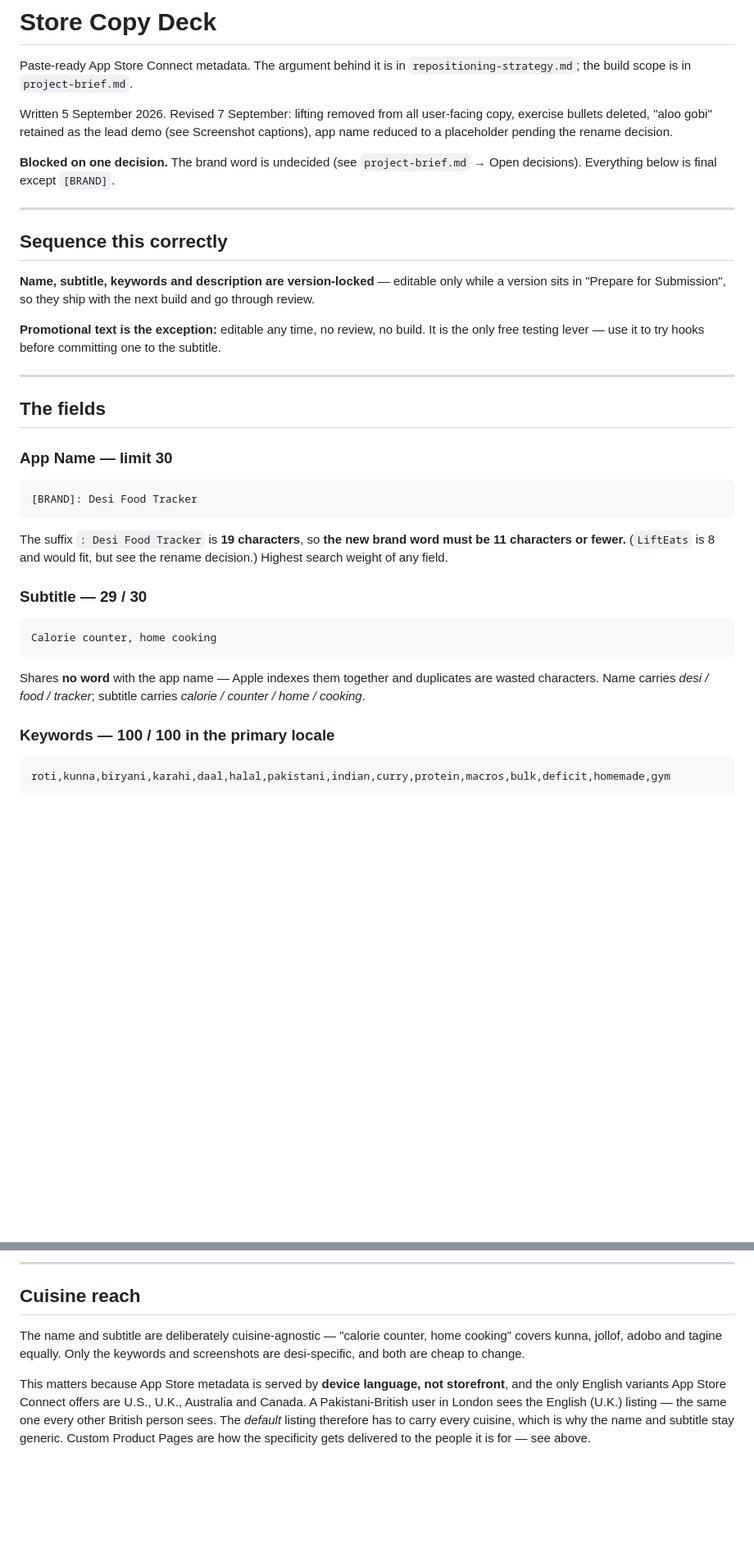
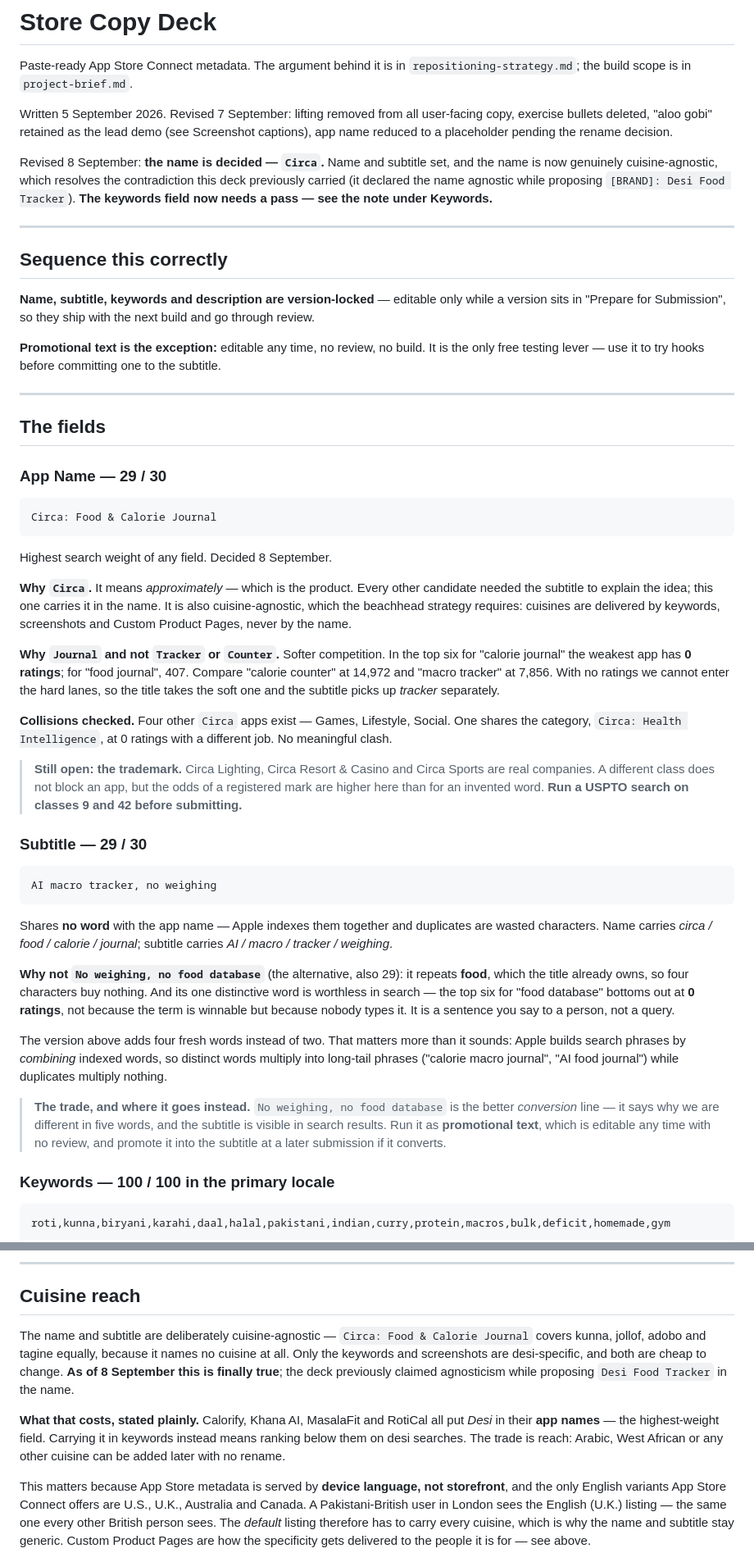
Before and after one commit to Alitariq747/gym-fuel, a Markdown page: store-copy.md, 2 parts joined by grey strips. Shown at 82% size. Drawn GitHub-style; blank space fills up the shorter version.

Commit message:
"Circa: Food & Calorie Journal"

````diff
--- a/store-copy.md
+++ b/store-copy.md
@@ -6,8 +6,11 @@ Paste-ready App Store Connect metadata. The argument behind it is in
 Written 5 September 2026. Revised 7 September: lifting removed from all
 user-facing copy, exercise bullets deleted, "aloo gobi" retained as the lead demo (see Screenshot captions), app name reduced to a placeholder pending the rename decision.
 
-**Blocked on one decision.** The brand word is undecided (see `project-brief.md`
-→ Open decisions). Everything below is final except `[BRAND]`.
+Revised 8 September: **the name is decided — `Circa`.** Name and subtitle set, and
+the name is now genuinely cuisine-agnostic, which resolves the contradiction this
+deck previously carried (it declared the name agnostic while proposing
+`[BRAND]: Desi Food Tracker`). **The keywords field now needs a pass — see the note
+under Keywords.**
 
 ---
 
@@ -25,25 +28,60 @@ subtitle.
 
 ## The fields
 
-### App Name — limit 30
+### App Name — 29 / 30
 
 ```
-[BRAND]: Desi Food Tracker
+Circa: Food & Calorie Journal
 ```
 
-The suffix `: Desi Food Tracker` is **19 characters**, so **the new brand word must
-be 11 characters or fewer.** (`LiftEats` is 8 and would fit, but see the rename
-decision.) Highest search weight of any field.
+Highest search weight of any field. Decided 8 September.
+
+**Why `Circa`.** It means *approximately* — which is the product. Every other
+candidate needed the subtitle to explain the idea; this one carries it in the name.
+It is also cuisine-agnostic, which the beachhead strategy requires: cuisines are
+delivered by keywords, screenshots and Custom Product Pages, never by the name.
+
+**Why `Journal` and not `Tracker` or `Counter`.** Softer competition. In the top
+six for "calorie journal" the weakest app has **0 ratings**; for "food journal",
+407. Compare "calorie counter" at 14,972 and "macro tracker" at 7,856. With no
+ratings we cannot enter the hard lanes, so the title takes the soft one and the
+subtitle picks up *tracker* separately.
+
+**Collisions checked.** Four other `Circa` apps exist — Games, Lifestyle, Social.
+One shares the category, `Circa: Health Intelligence`, at 0 ratings with a
+different job. No meaningful clash.
+
+> **Still open: the trademark.** Circa Lighting, Circa Resort & Casino and Circa
+> Sports are real companies. A different class does not block an app, but the odds
+> of a registered mark are higher here than for an invented word. **Run a USPTO
+> search on classes 9 and 42 before submitting.**
 
 ### Subtitle — 29 / 30
 
 ```
-Calorie counter, home cooking
+AI macro tracker, no weighing
 ```
 
 Shares **no word** with the app name — Apple indexes them together and duplicates
-are wasted characters. Name carries *desi / food / tracker*; subtitle carries
-*calorie / counter / home / cooking*.
+are wasted characters. Name carries *circa / food / calorie / journal*; subtitle
+carries *AI / macro / tracker / weighing*.
+
+**Why not `No weighing, no food database`** (the alternative, also 29): it repeats
+**food**, which the title already owns, so four characters buy nothing. And its one
+distinctive word is worthless in search — the top six for "food database" bottoms
+out at **0 ratings**, not because the term is winnable but because nobody types it.
+It is a sentence you say to a person, not a query.
+
+The version above adds four fresh words instead of two. That matters more than it
+sounds: Apple builds search phrases by *combining* indexed words, so distinct words
+multiply into long-tail phrases ("calorie macro journal", "AI food journal") while
+duplicates multiply nothing.
+
+> **The trade, and where it goes instead.** `No weighing, no food database` is the
+> better *conversion* line — it says why we are different in five words, and the
+> subtitle is visible in search results. Run it as **promotional text**, which is
+> editable any time with no review, and promote it into the subtitle at a later
+> submission if it converts.
 
 ### Keywords — 100 / 100 in the primary locale
 
@@ -235,9 +302,16 @@ the creator push around that, not against it.
 
 ## Cuisine reach
 
-The name and subtitle are deliberately cuisine-agnostic — "calorie counter, home
-cooking" covers kunna, jollof, adobo and tagine equally. Only the keywords and
-screenshots are desi-specific, and both are cheap to change.
+The name and subtitle are deliberately cuisine-agnostic — `Circa: Food & Calorie
+Journal` covers kunna, jollof, adobo and tagine equally, because it names no
+cuisine at all. Only the keywords and screenshots are desi-specific, and both are
+cheap to change. **As of 8 September this is finally true**; the deck previously
+claimed agnosticism while proposing `Desi Food Tracker` in the name.
+
+**What that costs, stated plainly.** Calorify, Khana AI, MasalaFit and RotiCal all
+put *Desi* in their **app names** — the highest-weight field. Carrying it in
+keywords instead means ranking below them on desi searches. The trade is reach:
+Arabic, West African or any other cuisine can be added later with no rename.
 
 This matters because App Store metadata is served by **device language, not
 storefront**, and the only English variants App Store Connect offers are U.S.,
````
Also changed, not shown: other parts of store-copy.md (+34 -5 lines), build-order.md (+8 -3 lines), project-brief.md (+27 -12 lines).
